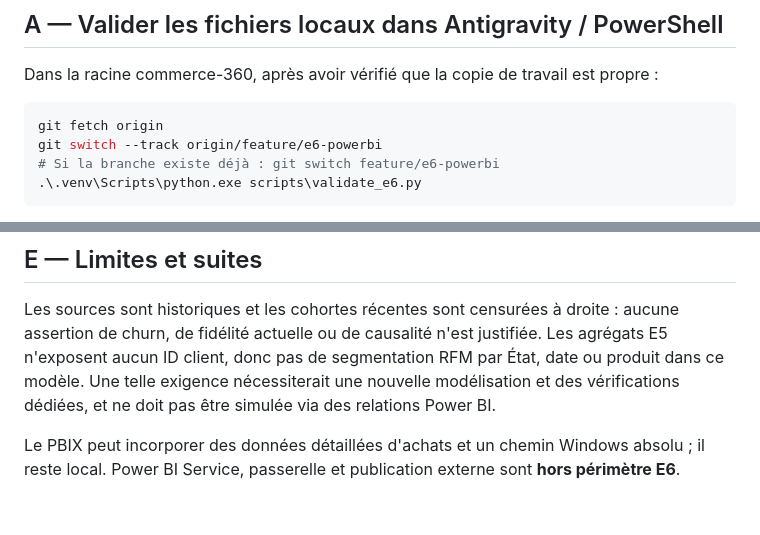
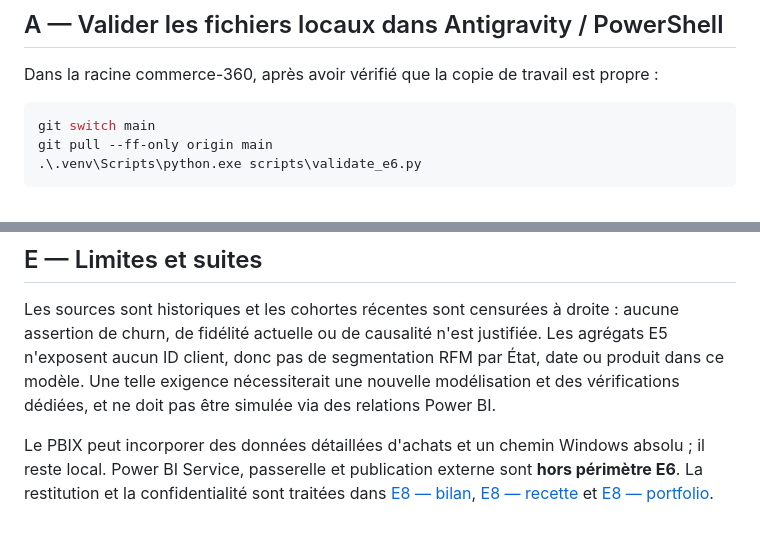
Before and after one commit to sogoyou8/commerce-360, a Markdown page: docs/e6-powerbi.md, 2 parts joined by grey strips. Rendered like a GitHub page.

Commit message:
docs(DATA): corriger la recette E6 pour base main et pointer vers E8

```diff
--- a/docs/e6-powerbi.md
+++ b/docs/e6-powerbi.md
@@ -21,9 +21,8 @@ Aucun jeu de données, fichier PBIX ou identifiant individuel RFM n'est publié
 Dans la racine commerce-360, après avoir vérifié que la copie de travail est propre :
 
 ~~~powershell
-git fetch origin
-git switch --track origin/feature/e6-powerbi
-# Si la branche existe déjà : git switch feature/e6-powerbi
+git switch main
+git pull --ff-only origin main
 .\.venv\Scripts\python.exe scripts\validate_e6.py
 ~~~
 
@@ -77,4 +76,4 @@ Le plan initial E6 a évolué au cours de l'assemblage et de la recette. **Voici
 
 Les sources sont historiques et les cohortes récentes sont censurées à droite : aucune assertion de churn, de fidélité actuelle ou de causalité n'est justifiée. Les agrégats E5 n'exposent aucun ID client, donc pas de segmentation RFM par État, date ou produit dans ce modèle. Une telle exigence nécessiterait une nouvelle modélisation et des vérifications dédiées, et ne doit pas être simulée via des relations Power BI.
 
-Le PBIX peut incorporer des données détaillées d'achats et un chemin Windows absolu ; il reste local. Power BI Service, passerelle et publication externe sont **hors périmètre E6**.
+Le PBIX peut incorporer des données détaillées d'achats et un chemin Windows absolu ; il reste local. Power BI Service, passerelle et publication externe sont **hors périmètre E6**. La restitution et la confidentialité sont traitées dans [E8 — bilan](e8-bilan.md), [E8 — recette](e8-reproduction.md) et [E8 — portfolio](e8-portfolio.md).
```
